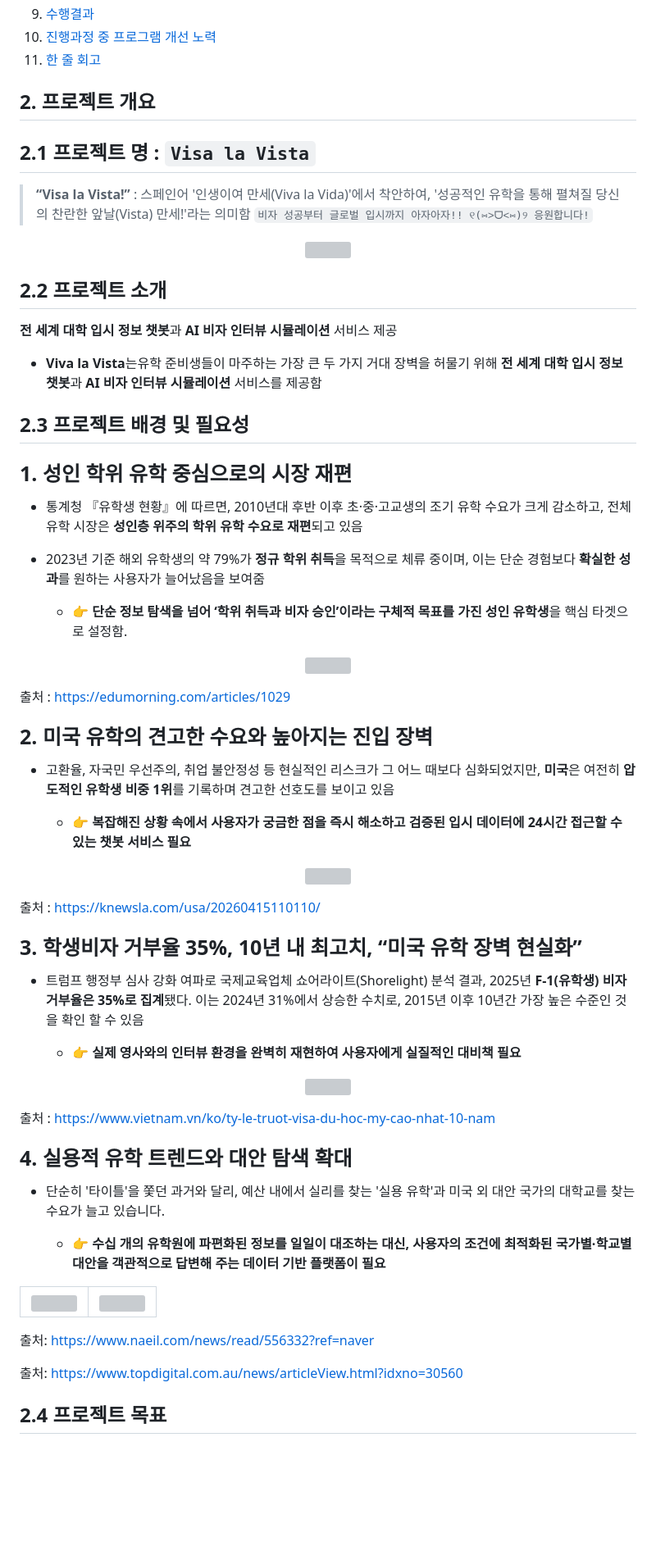
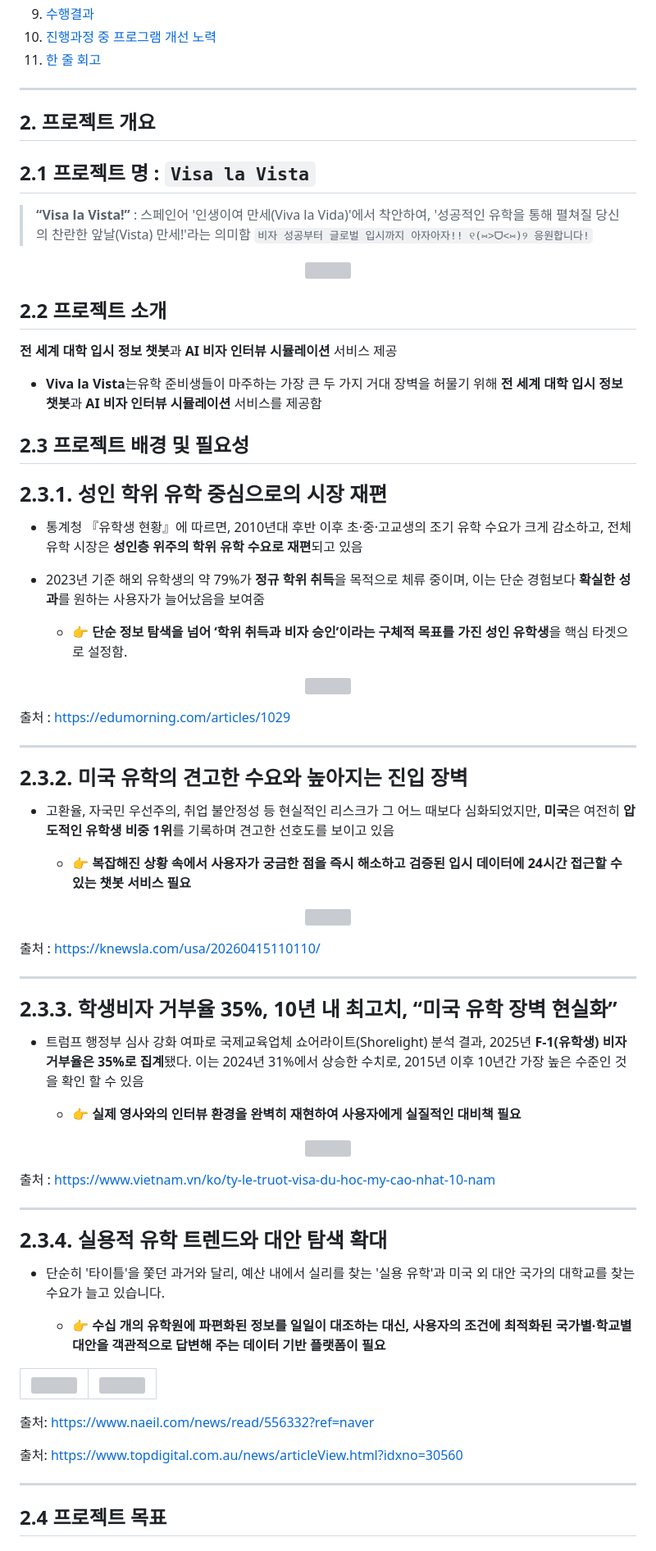
Before and after one commit to SKNETWORKS-FAMILY-AICAMP/SKN24-4th-5Team, a Markdown page: README.md, the part around the change. Shown at 82% size. Rendered like a GitHub page; blank space fills up the shorter version; grey boxes are pictures that could not be loaded.

```diff
--- a/README.md
+++ b/README.md
@@ -39,6 +39,7 @@
 11.  [한 줄 회고](#13--한-줄-회고)
 </br>
 
+---
 
 ##  **2.  프로젝트 개요**
 
@@ -51,6 +52,7 @@
   <img src="https://github.com/user-attachments/assets/27df7eed-77cd-43d0-af65-c969b6b9d465" width="400"/>
 </p>
 
+
 ##  **2.2 프로젝트 소개**
  **전 세계 대학 입시 정보 챗봇**과 **AI 비자 인터뷰 시뮬레이션** 서비스 제공
 
@@ -58,7 +60,8 @@
 
 ## **2.3 프로젝트 배경 및 필요성**
 
-###  **<h3> 1. 성인 학위 유학 중심으로의 시장 재편** </h3>
+
+###  **<h3> 2.3.1. 성인 학위 유학 중심으로의 시장 재편** </h3>
 
 -   통계청 『유학생 현황』에 따르면, 2010년대 후반 이후 초·중·고교생의 조기 유학 수요가 크게 감소하고, 전체 유학 시장은 **성인층 위주의 학위 유학 수요로 재편**되고 있음
 -   2023년 기준 해외 유학생의 약 79%가 **정규 학위 취득**을 목적으로 체류 중이며, 이는 단순 경험보다 **확실한 성과**를 원하는 사용자가 늘어났음을 보여줌
@@ -73,9 +76,9 @@
 출처 : <a href="https://edumorning.com/articles/1029">https://edumorning.com/articles/1029</a>
 </p>
 
+---
 
-
-###  **<h3> 2. 미국 유학의 견고한 수요와 높아지는 진입 장벽** </h3>
+###  **<h3> 2.3.2. 미국 유학의 견고한 수요와 높아지는 진입 장벽** </h3>
 *   고환율, 자국민 우선주의, 취업 불안정성 등 현실적인 리스크가 그 어느 때보다 심화되었지만, **미국**은 여전히 **압도적인 유학생 비중 1위**를 기록하며 견고한 선호도를 보이고 있음
 
     *   👉 **복잡해진 상황 속에서 사용자가 궁금한 점을 즉시 해소하고 검증된 입시 데이터에 24시간 접근할 수 있는 챗봇 서비스 필요**
@@ -88,8 +91,9 @@
 출처 : <a href="https://knewsla.com/usa/20260415110110/">https://knewsla.com/usa/20260415110110/</a>
 </p>
 
+---
 
-###  **<h3> 3. 학생비자 거부율 35%, 10년 내 최고치,  “미국 유학 장벽 현실화”** </h3>
+###  **<h3> 2.3.3. 학생비자 거부율 35%, 10년 내 최고치,  “미국 유학 장벽 현실화”** </h3>
 *   트럼프 행정부 심사 강화 여파로 국제교육업체 쇼어라이트(Shorelight) 분석 결과, 2025년 **F-1(유학생) 비자 거부율은 35%로 집계**됐다. 이는 2024년 31%에서 상승한 수치로, 2015년 이후 10년간 가장 높은 수준인 것을 확인 할 수 있음
 
 	*   👉 **실제 영사와의 인터뷰 환경을 완벽히 재현하여 사용자에게 실질적인 대비책 필요**
@@ -103,7 +107,9 @@
 출처 : <a href="https://www.naeil.com/news/read/556332?ref=naver">https://www.vietnam.vn/ko/ty-le-truot-visa-du-hoc-my-cao-nhat-10-nam</a>
 </p>
 
-###  **<h3> 4. 실용적 유학 트렌드와 대안 탐색 확대** </h3>
+---
+
+###  **<h3> 2.3.4. 실용적 유학 트렌드와 대안 탐색 확대** </h3>
 
 *   단순히 '타이틀'을 쫓던 과거와 달리, 예산 내에서 실리를 찾는 '실용 유학'과 미국 외 대안 국가의 대학교를 찾는 수요가 늘고 있습니다.
 
@@ -121,15 +127,14 @@
   </tr>
 </table>
 
-
-
-
 <p>
   출처: <a href="https://www.naeil.com/news/read/556332?ref=naver">https://www.naeil.com/news/read/556332?ref=naver</a>
 </p>
 <p>
   출처: <a href="https://www.topdigital.com.au/news/articleView.html?idxno=30560">https://www.topdigital.com.au/news/articleView.html?idxno=30560</a>
 </p>
+
+---
 
 ##  **2.4 프로젝트 목표**
 
```
